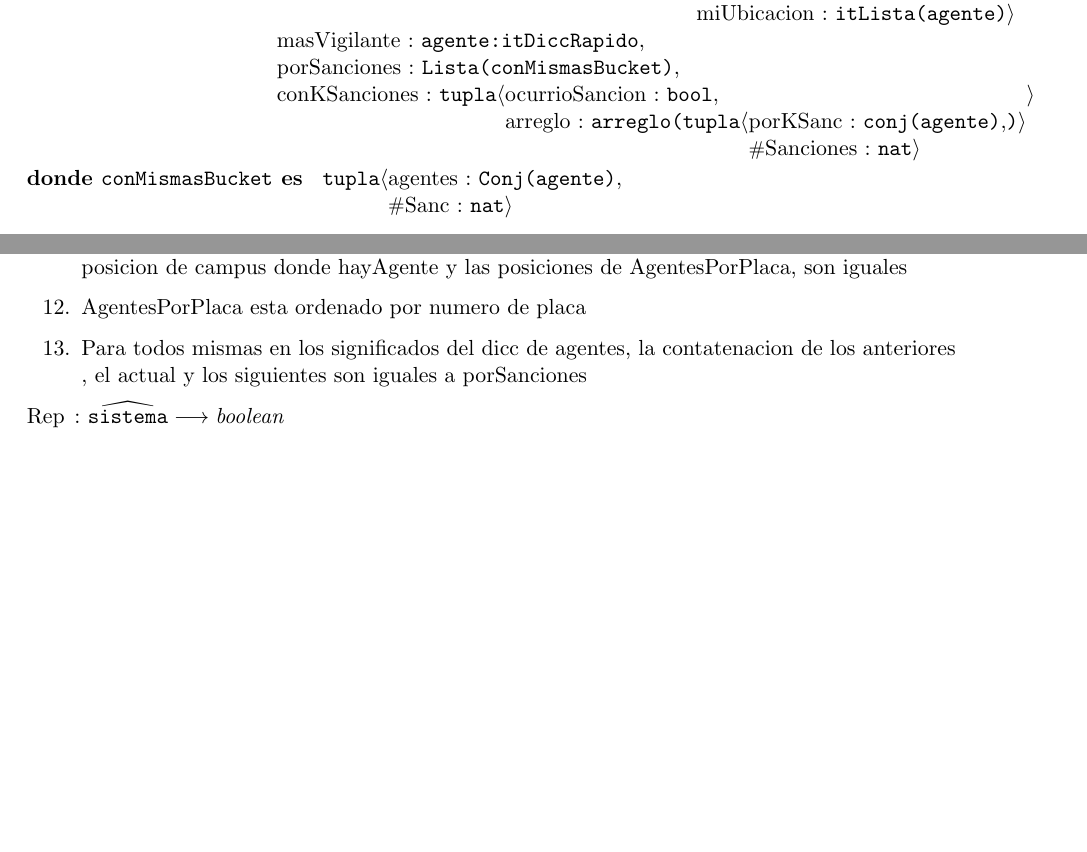
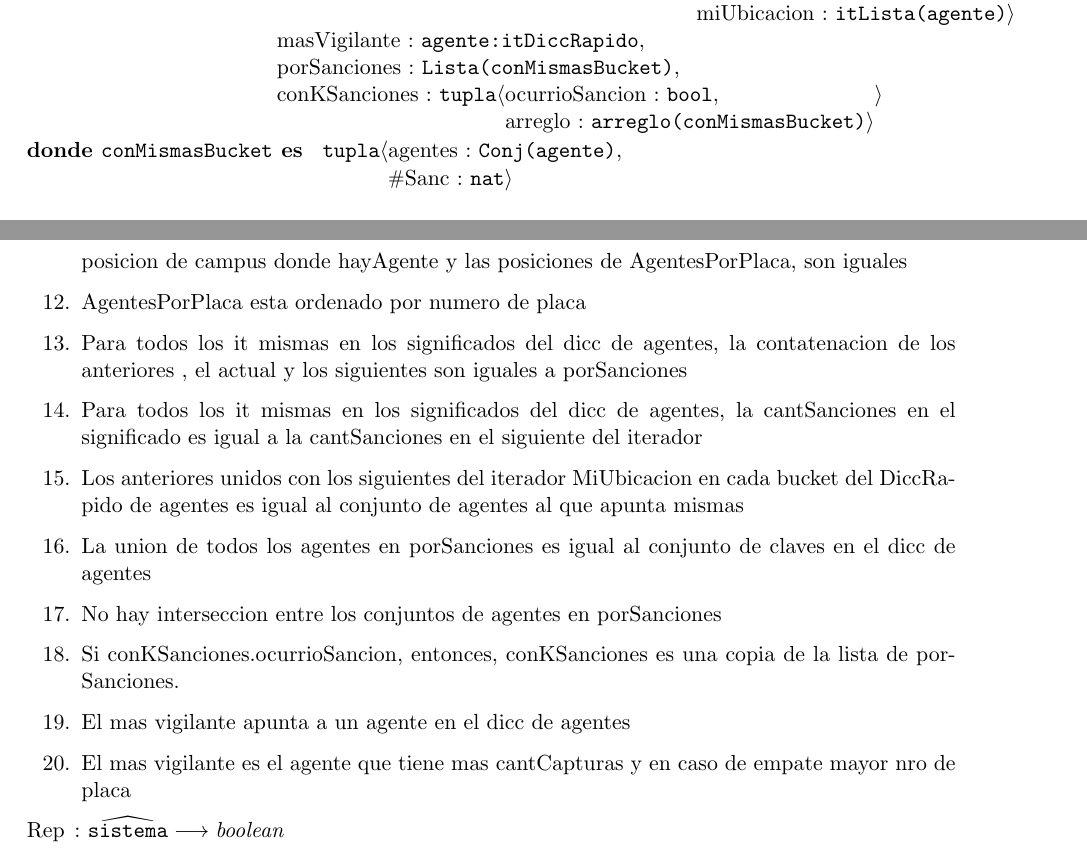
Before and after one commit to sonneil/tp2algo2, a LaTeX document (tp2.tex, which reads as.tex): two parts of pages 6 and 7 of 28, joined at a grey line, cut so that both start at the same text, the shorter picture padded with empty space. Compiled offline with pdfLaTeX.

Commit message:
Rep en castellano, campus incompleto, revisar algoritmos de campusSseguro

```diff
--- a/as.tex
+++ b/as.tex
@@ -178,7 +178,7 @@ $k$ : la cola de paquetes más larga de todas las computadoras.
       agentes: \mbox{DiccSuperRapido(pl:nat,\tupla{pos:pos,cantSanc:nat,cantCapturas:nat,mismas:itLista(conMismasBucket),miUbicacion:itLista(agente)})},
       masVigilante: \mbox{agente:itDiccRapido},
       porSanciones: \mbox{Lista(conMismasBucket)},
-      conKSanciones: \mbox{\tupla{ocurrioSancion:bool, arreglo:arreglo(\tupla{porKSanc:conj(agente),\#Sanciones:nat})}}
+      conKSanciones: \mbox{\tupla{ocurrioSancion:bool, arreglo:arreglo(conMismasBucket)}}
     }
   }
   \donde{conMismasBucket}{
@@ -208,7 +208,14 @@ $k$ : la cola de paquetes más larga de todas las computadoras.
   \item El conjunto de tuplas (placa,pos), formado por  placas y pos de los significados del siguiente de agente en cada
         \\posicion de campus donde hayAgente y las posiciones de AgentesPorPlaca, son iguales
   \item AgentesPorPlaca esta ordenado por numero de placa
-  \item Para todos mismas en los significados del dicc de agentes, la contatenacion de los anteriores , el actual y los siguientes son iguales a porSanciones
+  \item Para todos los it mismas en los significados del dicc de agentes, la contatenacion de los anteriores , el actual y los siguientes son iguales a porSanciones
+  \item Para todos los it mismas en los significados del dicc de agentes, la cantSanciones en el significado es igual a la cantSanciones en el siguiente del iterador
+  \item Los anteriores unidos con los siguientes del iterador MiUbicacion en cada bucket del DiccRapido de agentes es igual al conjunto de agentes al que apunta mismas
+  \item La union de todos los agentes en porSanciones es igual al conjunto de claves en el dicc de agentes
+  \item No hay interseccion entre los conjuntos de agentes en porSanciones
+  \item Si conKSanciones.ocurrioSancion, entonces, conKSanciones es una copia de la lista de porSanciones.
+  \item El mas vigilante apunta a un agente en el dicc de agentes
+  \item El mas vigilante es el agente que tiene mas cantCapturas y en caso de empate mayor nro de placa
 
 \end{enumerate}
 
```
Also changed, not shown: tp2.pdf, 1 other file.
